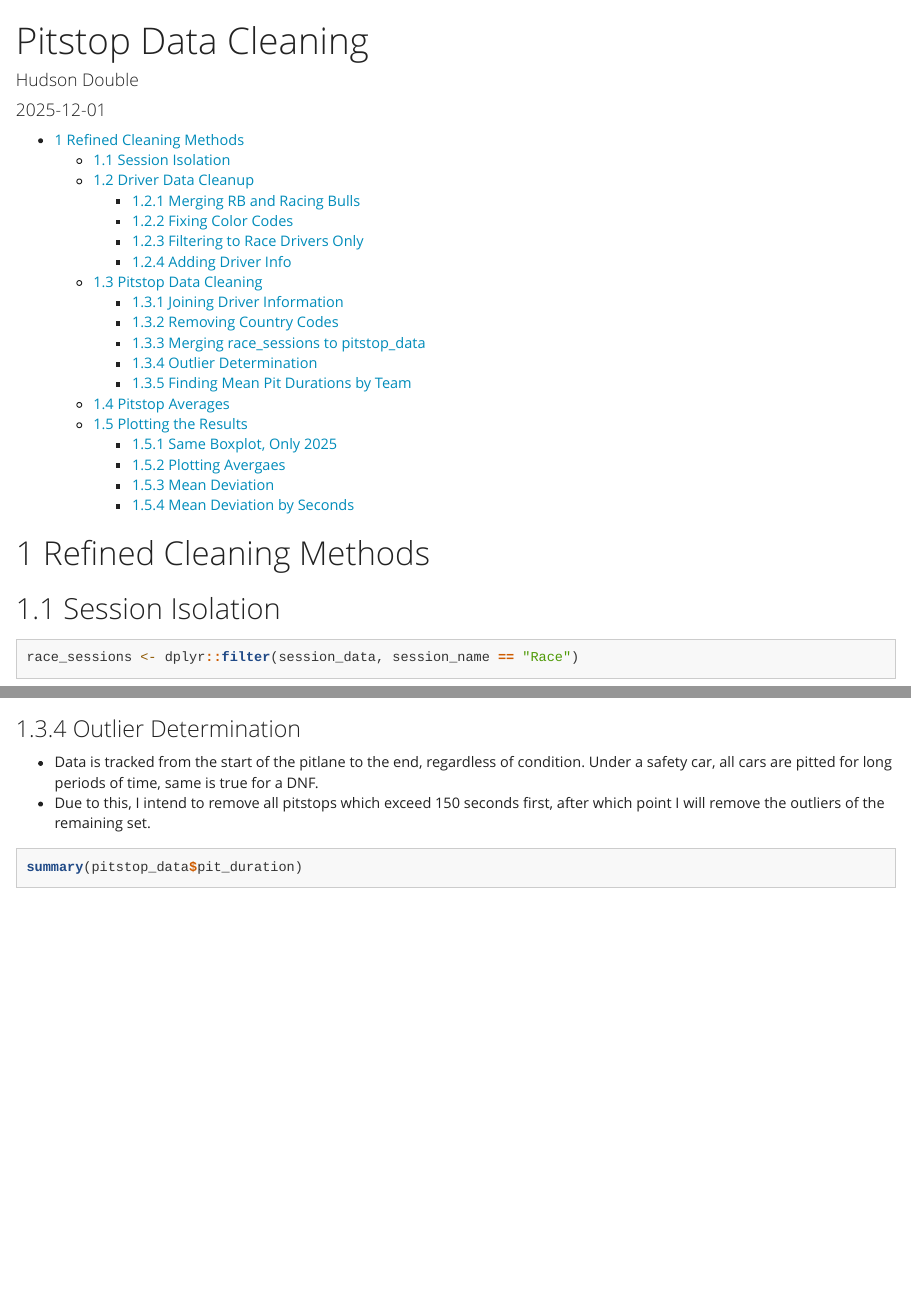
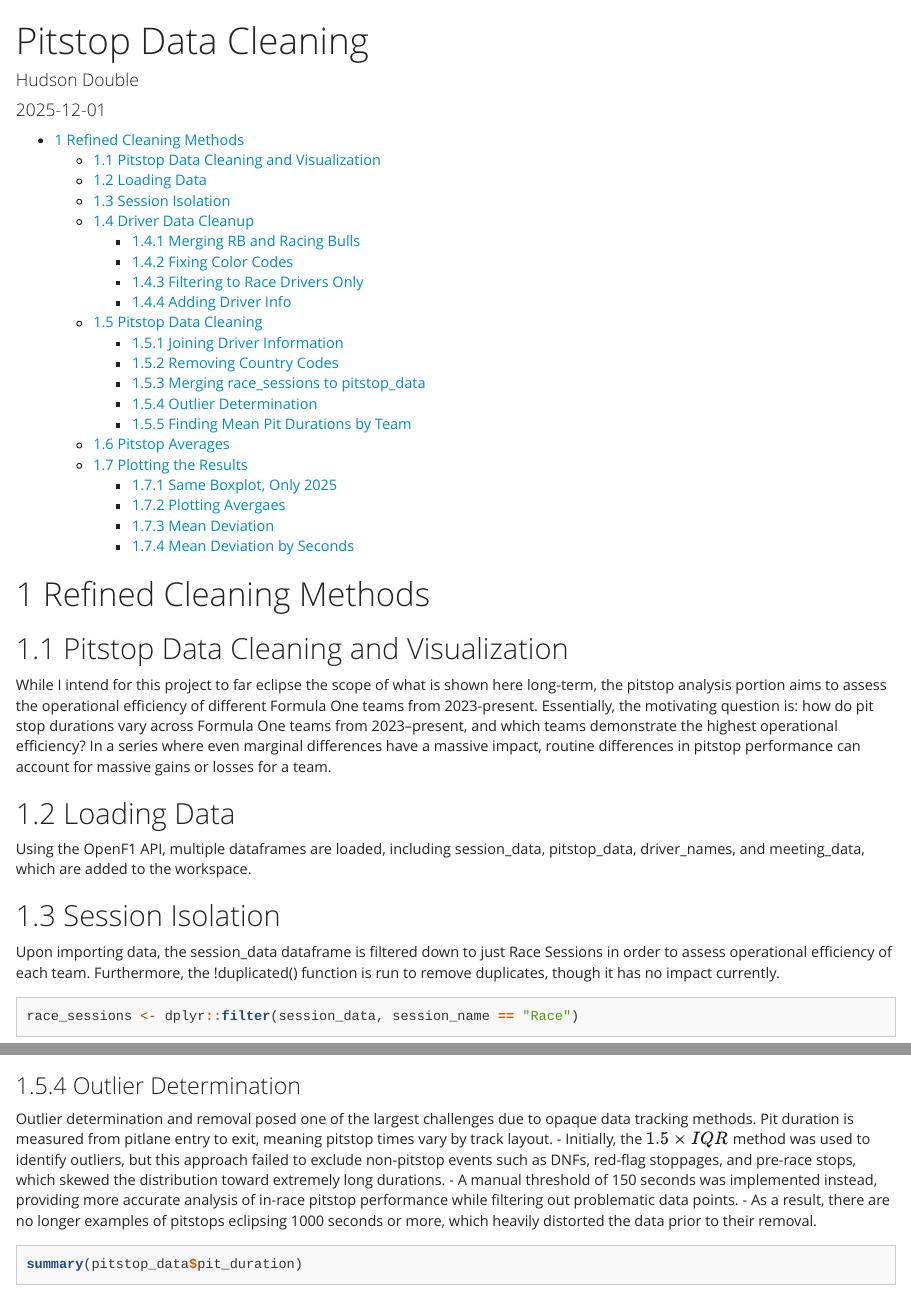
Before and after one commit to hdoublevassar/F1-Data-Project-HD-27, an R Markdown document (Pitstop-Data-Cleaning.rmd): the page in a window 1100 px wide, from its top, and a second part further down, joined at a grey line. Rendered offline with R 4.5, knitr and Pandoc, with nearby package versions; some code elsewhere in the file could not run offline; long lines of code are wrapped.

````diff
--- a/Pitstop-Data-Cleaning.rmd
+++ b/Pitstop-Data-Cleaning.rmd
@@ -11,12 +11,19 @@
 ---
 # Refined Cleaning Methods
 
+## Pitstop Data Cleaning and Visualization
+While I intend for this project to far eclipse the scope of what is shown here long-term, the pitstop analysis portion aims to assess the operational efficiency of different Formula One teams from 2023-present. Essentially, the motivating question is: how do pit stop durations vary across Formula One teams from 2023–present, and which teams demonstrate the highest operational efficiency? In a series where even marginal differences have a massive impact, routine differences in pitstop performance can account for massive gains or losses for a team.
+
+## Loading Data
+Using the OpenF1 API, multiple dataframes are loaded, including session_data, pitstop_data, driver_names, and meeting_data, which are added to the workspace.
 ```{r API-Setup, include=FALSE}
 source("F1-API-Setup.r")
 knitr::opts_chunk$set(error=FALSE)
 ```
 
+
 ## Session Isolation
+Upon importing data, the session_data dataframe is filtered down to just Race Sessions in order to assess operational efficiency of each team. Furthermore, the !duplicated() function is run to remove duplicates, though it has no impact currently.
 ```{r Session-Iscolation}
 race_sessions <- dplyr::filter(session_data, session_name == "Race")
 race_sessions <- race_sessions[!duplicated(race_sessions$session_key),] #Just  procoutionary, in the current state, this does nothing
@@ -81,8 +95,11 @@
 ```
 
 ### Outlier Determination
-- Data is tracked from the start of the pitlane to the end, regardless of condition. Under a safety car, all cars are pitted for long periods of time, same is true for a DNF.
-- Due to this, I intend to remove all pitstops which exceed 150 seconds first, after which point I will remove the outliers of the remaining set.
+Outlier determination and removal posed one of the largest challenges due to opaque data tracking methods. Pit duration is measured from pitlane entry to exit, meaning pitstop times vary by track layout.
+  - Initially, the $1.5 \times IQR$ method was used to identify outliers, but this approach failed to exclude non-pitstop events such as DNFs, red-flag stoppages, and pre-race stops, which skewed the distribution toward extremely long durations.
+  - A manual threshold of 150 seconds was implemented instead, providing more accurate analysis of in-race pitstop performance while filtering out problematic data points.
+  - As a result, there are no longer examples of pitstops eclipsing 1000 seconds or more, which heavily distorted the data prior to their removal.
+
 ```{r Outliers}
 summary(pitstop_data$pit_duration)
 pitstop_data <- pitstop_data[pitstop_data$pit_duration <= 150,]
````
Also changed, not shown: Pitstop-Data-Cleaning.rmd (13 more changed lines), 2 other files.
